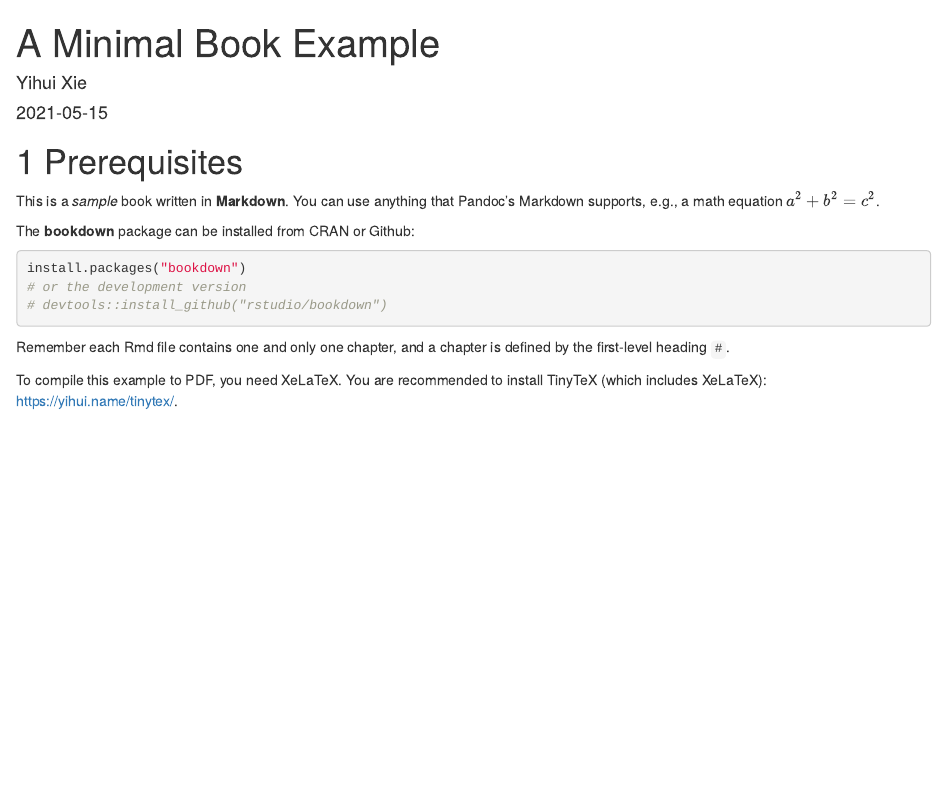
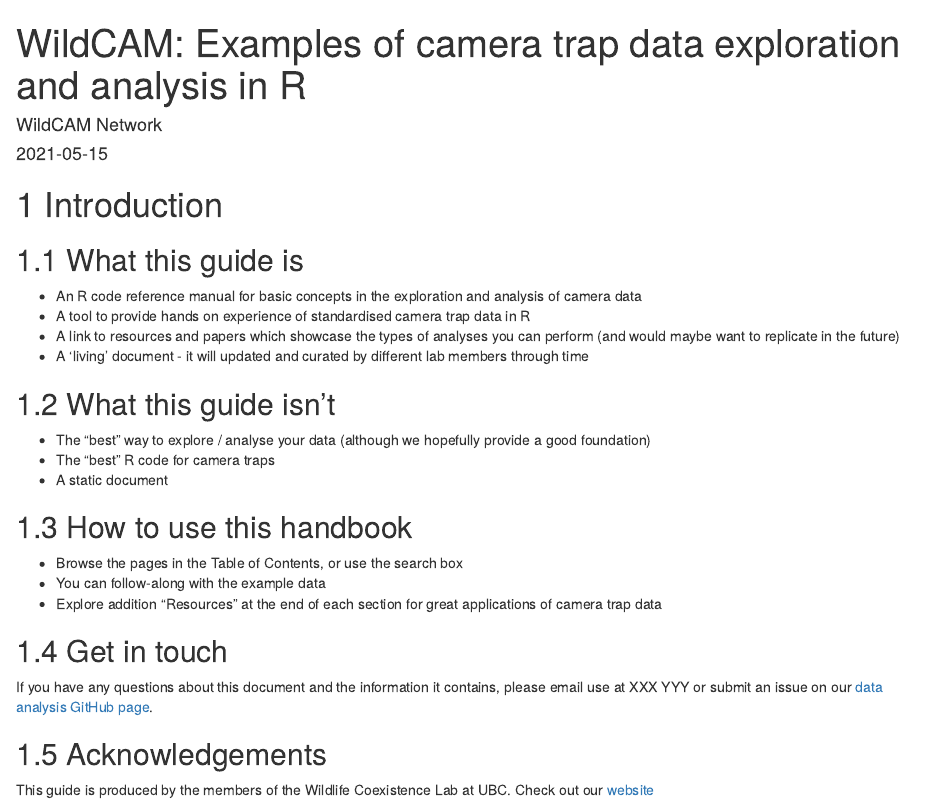
Before and after one commit to WildCoLab/Introduction-to-Camera-Trap-Data-Management-and-Analysis-in-R, an R Markdown document (index.Rmd): the page in a window 1100 px wide, from its top. Rendered offline with R 4.5, knitr and Pandoc, with nearby package versions; drawn as R Markdown's standard HTML page in place of the format the file asks for.

Commit message:
Chris B - Starting

````diff
--- a/index.Rmd
+++ b/index.Rmd
@@ -1,6 +1,6 @@
 ---
-title: "A Minimal Book Example"
-author: "Yihui Xie"
+title: "WildCAM: Examples of camera trap data exploration and analysis in R"
+author: "WildCAM Network"
 date: "`r Sys.Date()`"
 site: bookdown::bookdown_site
 output: bookdown::gitbook
@@ -9,28 +9,34 @@ bibliography: [book.bib, packages.bib]
 biblio-style: apalike
 link-citations: yes
 github-repo: rstudio/bookdown-demo
-description: "This is a minimal example of using the bookdown package to write a book. The output format for this example is bookdown::gitbook."
+description: "This resource is a 'living document' representing useful data exploration and data analysis workflows we use within the WildCAM network and beyond."
 ---
 
-# Prerequisites
+# Introduction
 
-This is a _sample_ book written in **Markdown**. You can use anything that Pandoc's Markdown supports, e.g., a math equation $a^2 + b^2 = c^2$.
+## What this guide is
 
-The **bookdown** package can be installed from CRAN or Github:
+- An R code reference manual for basic concepts in the exploration and analysis of camera data
+- A tool to provide hands on experience of standardised camera trap data in R
+- A link to resources and papers which showcase the types of analyses you can perform (and would maybe want to replicate in the future)
+- A 'living' document - it will updated and curated by different lab members through time
 
-```{r eval=FALSE}
-install.packages("bookdown")
-# or the development version
-# devtools::install_github("rstudio/bookdown")
-```
+## What this guide isn't
 
-Remember each Rmd file contains one and only one chapter, and a chapter is defined by the first-level heading `#`.
+- The "best" way to explore / analyse your data (although we hopefully provide a good foundation)
+- The "best" R code for camera traps
+- A static document
 
-To compile this example to PDF, you need XeLaTeX. You are recommended to install TinyTeX (which includes XeLaTeX): <https://yihui.name/tinytex/>.
+## How to use this handbook
 
-```{r include=FALSE}
-# automatically create a bib database for R packages
-knitr::write_bib(c(
-  .packages(), 'bookdown', 'knitr', 'rmarkdown'
-), 'packages.bib')
-```
+- Browse the pages in the Table of Contents, or use the search box
+- You can follow-along with the example data
+- Explore addition “Resources” at the end of each section for great applications of camera trap data
+
+## Get in touch
+
+If you have any questions about this document and the information it contains, please email use at XXX YYY or submit an issue on our [data analysis GitHub page](https://github.com/WildCoLab/WildCAM_Data_Analysis).
+
+## Acknowledgements
+
+This guide is produced by the members of the Wildlife Coexistence Lab at UBC. Check out our [website]()
--- /dev/null
+++ b/packages.bib
@@ -0,0 +1,84 @@
+@Manual{R-base,
+  title = {R: A Language and Environment for Statistical Computing},
+  author = {{R Core Team}},
+  organization = {R Foundation for Statistical Computing},
+  address = {Vienna, Austria},
+  year = {2021},
+  url = {https://www.R-project.org/},
+}
+
+@Manual{R-bookdown,
+  title = {bookdown: Authoring Books and Technical Documents with R Markdown},
+  author = {Yihui Xie},
+  year = {2021},
+  note = {R package version 0.22},
+  url = {https://CRAN.R-project.org/package=bookdown},
+}
+
+@Manual{R-knitr,
+  title = {knitr: A General-Purpose Package for Dynamic Report Generation in R},
+  author = {Yihui Xie},
+  year = {2021},
+  note = {R package version 1.32},
+  url = {https://yihui.org/knitr/},
+}
+
+@Manual{R-rmarkdown,
+  title = {rmarkdown: Dynamic Documents for R},
+  author = {JJ Allaire and Yihui Xie and Jonathan McPherson and Javier Luraschi and Kevin Ushey and Aron Atkins and Hadley Wickham and Joe Cheng and Winston Chang and Richard Iannone},
+  year = {2021},
+  note = {R package version 2.7},
+  url = {https://CRAN.R-project.org/package=rmarkdown},
+}
+
+@Book{bookdown2016,
+  title = {bookdown: Authoring Books and Technical Documents with {R} Markdown},
+  author = {Yihui Xie},
+  publisher = {Chapman and Hall/CRC},
+  address = {Boca Raton, Florida},
+  year = {2016},
+  note = {ISBN 978-1138700109},
+  url = {https://bookdown.org/yihui/bookdown},
+}
+
+@Book{knitr2015,
+  title = {Dynamic Documents with {R} and knitr},
+  author = {Yihui Xie},
+  publisher = {Chapman and Hall/CRC},
+  address = {Boca Raton, Florida},
+  year = {2015},
+  edition = {2nd},
+  note = {ISBN 978-1498716963},
+  url = {https://yihui.org/knitr/},
+}
+
+@InCollection{knitr2014,
+  booktitle = {Implementing Reproducible Computational Research},
+  editor = {Victoria Stodden and Friedrich Leisch and Roger D. Peng},
+  title = {knitr: A Comprehensive Tool for Reproducible Research in {R}},
+  author = {Yihui Xie},
+  publisher = {Chapman and Hall/CRC},
+  year = {2014},
+  note = {ISBN 978-1466561595},
+  url = {http://www.crcpress.com/product/isbn/9781466561595},
+}
+
+@Book{rmarkdown2018,
+  title = {R Markdown: The Definitive Guide},
+  author = {Yihui Xie and J.J. Allaire and Garrett Grolemund},
+  publisher = {Chapman and Hall/CRC},
+  address = {Boca Raton, Florida},
+  year = {2018},
+  note = {ISBN 9781138359338},
+  url = {https://bookdown.org/yihui/rmarkdown},
+}
+
+@Book{rmarkdown2020,
+  title = {R Markdown Cookbook},
+  author = {Yihui Xie and Christophe Dervieux and Emily Riederer},
+  publisher = {Chapman and Hall/CRC},
+  address = {Boca Raton, Florida},
+  year = {2020},
+  note = {ISBN 9780367563837},
+  url = {https://bookdown.org/yihui/rmarkdown-cookbook},
+}
````
Also changed, not shown: 01-intro.Rmd (deleted, +0 -21 lines), 01-standardisation.Rmd (added, +9 -0 lines), 02-exploration.Rmd (added, +7 -0 lines), 02-literature.Rmd (deleted, +0 -3 lines), 03-dataformat.Rmd (added, +3 -0 lines), bookdown-demo.tex (added), 2 other files.
